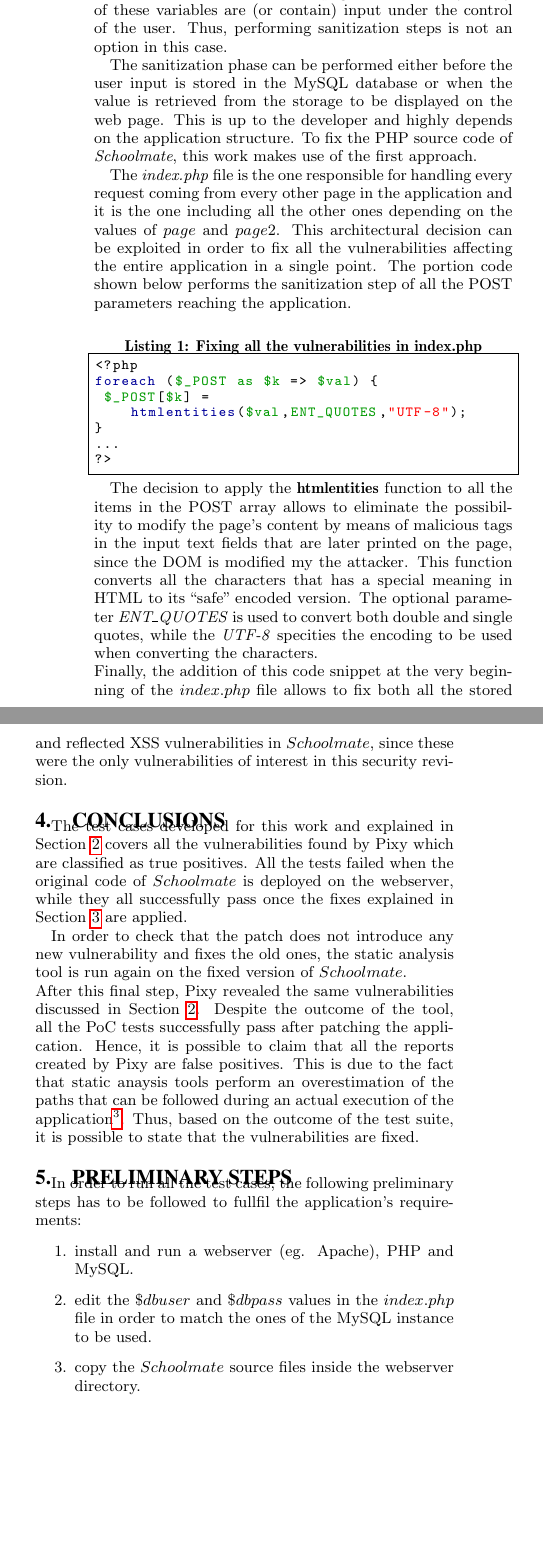
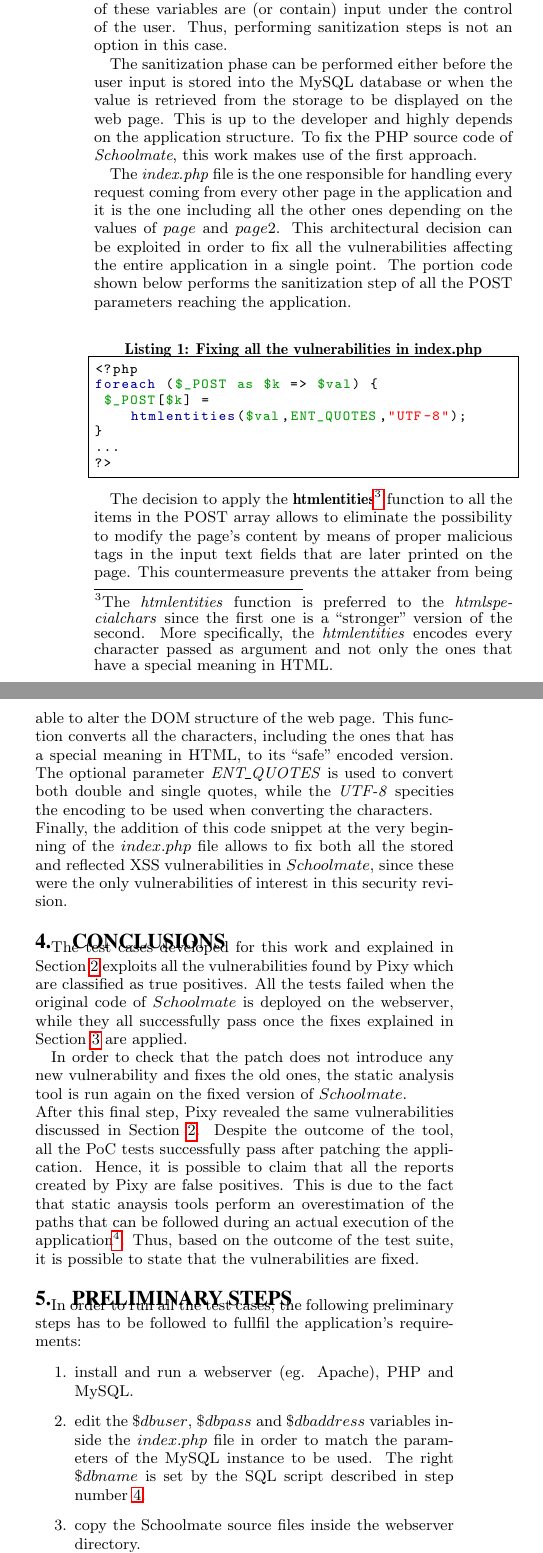
Before and after one commit to GianlucaBortoli/testSchoolmate, a LaTeX paper (report/report.tex): two parts of the columns of page 2 of 2, joined at a grey line, cut so that both start at the same text, the shorter picture padded with empty space. Compiled offline with pdfLaTeX.

Commit message:
2nd revision

```diff
--- a/report/report.tex
+++ b/report/report.tex
@@ -148,7 +149,7 @@ required to modify the structure of the Document Object Model (DOM) of the webpa
 the submit buttons of the forms automatically set values for some of the form's hidden
 fields using some javascript code connected to the \emph{onClick} action.
 To overcome this issue, a new ad-hoc submit button is created inside the form
-and this one is used to perform the action instead of the original one. This functionality
+and it is used to perform the action on behalf of the original one. This functionality
 is implemented inside the \lword{\emph{src/common/utils.java}} file with the \emph{addSubmitButton}
 function.
 
@@ -161,7 +162,7 @@ that are shown on the page. Unfortunately, many of these variables are (or conta
 under the control of the user. Thus, performing sanitization steps is not an option in this
 case.
 
-The sanitization phase can be performed either before the user input is stored in the
+The sanitization phase can be performed either before the user input is stored into the
 MySQL database or when the value is retrieved from the storage to be displayed on the
 web page. This is up to the developer and highly depends on the application structure.
 To fix the PHP source code of \emph{Schoolmate}, this work makes use of the first approach.
@@ -184,11 +185,14 @@ foreach ($_POST as $k => $val) {
 ?>
 \end{lstlisting}
 
-The decision to apply the \textbf{htmlentities} function to all the items in the POST array allows
-to eliminate the possibility to modify the page's content by means of malicious tags in the input
-text fields that are later printed on the page, since the DOM is modified my the attacker.
-This function converts all the characters
-that has a special meaning in HTML to its ``safe'' encoded version. The optional parameter
+The decision to apply the \textbf{htmlentities}\footnote{The \emph{htmlentities} function is preferred
+to the \emph{htmlspecialchars} since the first one is a ``stronger'' version of the second. More specifically,
+the \emph{htmlentities} encodes every character passed as argument and not only the ones that have a special
+meaning in HTML.} function to all the items in the POST array allows
+to eliminate the possibility to modify the page's content by means of proper malicious tags in the input
+text fields that are later printed on the page. This countermeasure prevents the attaker from being able to
+alter the DOM structure of the web page. This function converts all the characters, including the ones
+that has a special meaning in HTML, to its ``safe'' encoded version. The optional parameter
 \emph{ENT\_QUOTES} is used to convert both double and single quotes, while the \emph{UTF-8}
 specities the encoding to be used when converting the characters.\\
 Finally, the addition of this code snippet at the very beginning of the $index.php$ file allows to
@@ -197,7 +201,7 @@ only vulnerabilities of interest in this security revision.
 
 
 \section{Conclusions}\label{outcomes}
-The test cases developed for this work and explained in Section~\ref{tests} covers all the
+The test cases developed for this work and explained in Section~\ref{tests} exploits all the
 vulnerabilities found by Pixy which are classified as true positives. All the tests failed when
 the original code of $Schoolmate$ is deployed on the webserver, while they all successfully pass
 once the fixes explained in Section~\ref{fixes} are applied.
@@ -220,11 +224,12 @@ In order to run all the test cases, the following preliminary steps has to be fo
 to fullfil the application's requirements:
 \begin{enumerate}
     \item install and run a webserver (eg. Apache), PHP and MySQL.
-    \item edit the $\$dbuser$ and $\$dbpass$ values in the $index.php$ file in order
-        to match the ones of the MySQL instance to be used.
-    \item copy the $Schoolmate$ source files inside the webserver directory.
-    \item import the $dbDump.sql$ script in the MySQL instance. It takes care of creating
-        the a database with the right name and populating it with some initial values.
+    \item edit the $\$dbuser$, $\$dbpass$ and $\$dbaddress$ variables inside the $index.php$ file in
+        order to match the parameters of the MySQL instance to be used. The right $\$dbname$ is set
+        by the SQL script described in step number \ref{sqlscript}.
+    \item copy the Schoolmate source files inside the webserver directory.
+    \item \label{sqlscript} import the $dbDump.sql$ script into the MySQL instance. It takes care of
+        creating the a database with the right name and populating it with some initial values.
         All the queries on the database should succeed.
     \item import the tests' source code as a Maven project in your IDE so that all the
         needed dependencies can be automatically downloaded from the remote repository
```
Also changed, not shown: report/report.pdf, report/report.tex (19 more changed lines).
